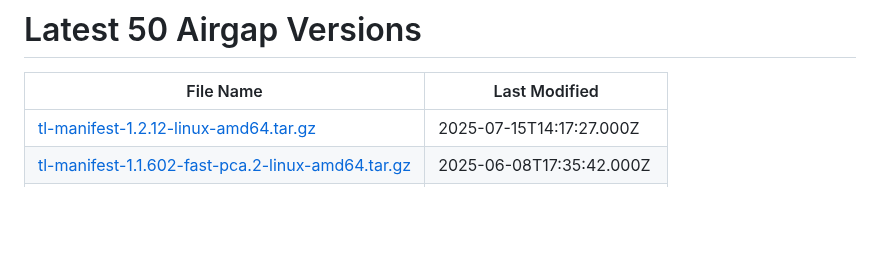
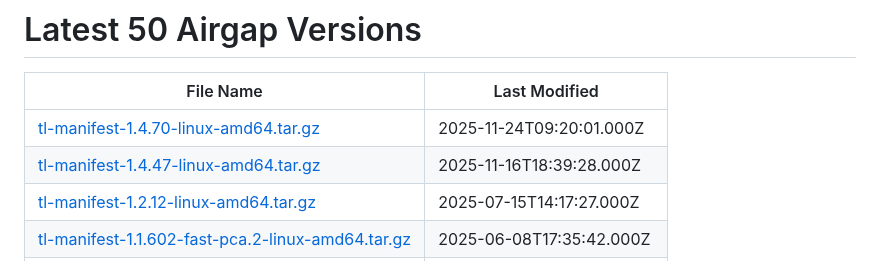
Before and after one commit to tensorleap/helm-charts, a Markdown page: latest_airgap_versions.md, the part around the change. GitHub-like rendering; blank space fills up the shorter version.

Commit message:
Update airgap versions

```diff
--- a/latest_airgap_versions.md
+++ b/latest_airgap_versions.md
@@ -2,6 +2,8 @@
 
 | File Name | Last Modified |
 |-----------|---------------|
+| [tl-manifest-1.4.70-linux-amd64.tar.gz](https://tensorleap-assets.s3.amazonaws.com/airgap-versions/tl-manifest-1.4.70-linux-amd64.tar.gz) | 2025-11-24T09:20:01.000Z |
+| [tl-manifest-1.4.47-linux-amd64.tar.gz](https://tensorleap-assets.s3.amazonaws.com/airgap-versions/tl-manifest-1.4.47-linux-amd64.tar.gz) | 2025-11-16T18:39:28.000Z |
 | [tl-manifest-1.2.12-linux-amd64.tar.gz](https://tensorleap-assets.s3.amazonaws.com/airgap-versions/tl-manifest-1.2.12-linux-amd64.tar.gz) | 2025-07-15T14:17:27.000Z |
 | [tl-manifest-1.1.602-fast-pca.2-linux-amd64.tar.gz](https://tensorleap-assets.s3.amazonaws.com/airgap-versions/tl-manifest-1.1.602-fast-pca.2-linux-amd64.tar.gz) | 2025-06-08T17:35:42.000Z |
 | [tl-manifest-1.1.599-fast-pca.1-linux-amd64.tar.gz](https://tensorleap-assets.s3.amazonaws.com/airgap-versions/tl-manifest-1.1.599-fast-pca.1-linux-amd64.tar.gz) | 2025-06-03T05:35:34.000Z |
```
